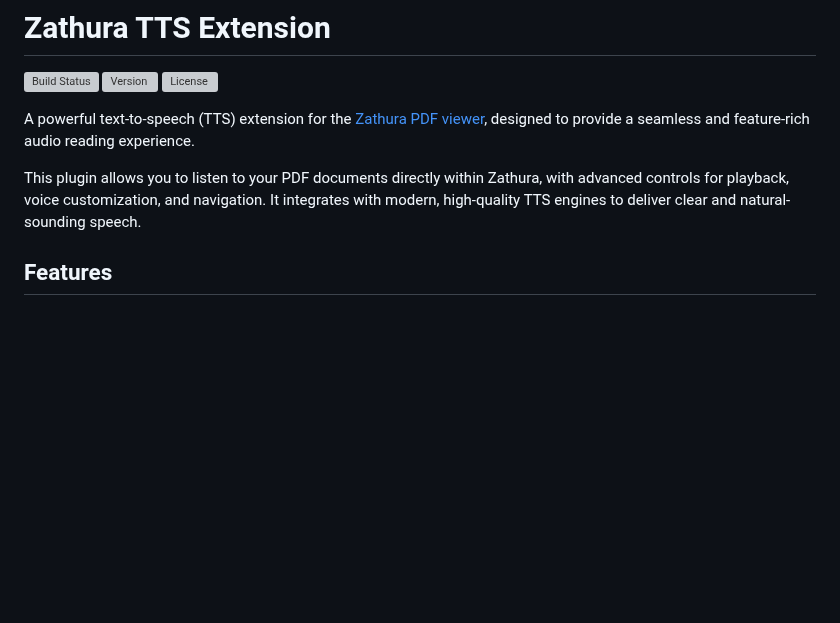
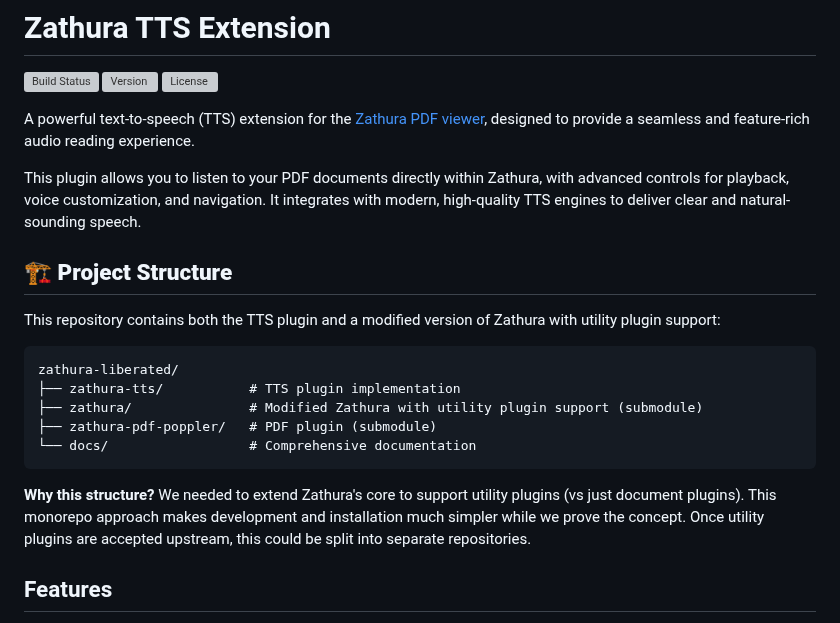
Before and after one commit to ubuntupunk/zathura-extensions, a Markdown page: README.md, the part around the change. GitHub-like rendering; blank space fills up the shorter version; grey boxes are pictures that could not be loaded.

````diff
--- a/README.md
+++ b/README.md
@@ -7,6 +7,20 @@
 A powerful text-to-speech (TTS) extension for the [Zathura PDF viewer](https://www.zathura.org/), designed to provide a seamless and feature-rich audio reading experience.
 
 This plugin allows you to listen to your PDF documents directly within Zathura, with advanced controls for playback, voice customization, and navigation. It integrates with modern, high-quality TTS engines to deliver clear and natural-sounding speech.
+
+## 🏗️ **Project Structure**
+
+This repository contains both the TTS plugin and a modified version of Zathura with utility plugin support:
+
+```
+zathura-liberated/
+├── zathura-tts/           # TTS plugin implementation
+├── zathura/               # Modified Zathura with utility plugin support (submodule)
+├── zathura-pdf-poppler/   # PDF plugin (submodule)
+└── docs/                  # Comprehensive documentation
+```
+
+**Why this structure?** We needed to extend Zathura's core to support utility plugins (vs just document plugins). This monorepo approach makes development and installation much simpler while we prove the concept. Once utility plugins are accepted upstream, this could be split into separate repositories.
 
 ## Features
 
````
Also changed, not shown: ARCHITECTURE_ANALYSIS.md (added, +188 -0 lines), 1 other file.
